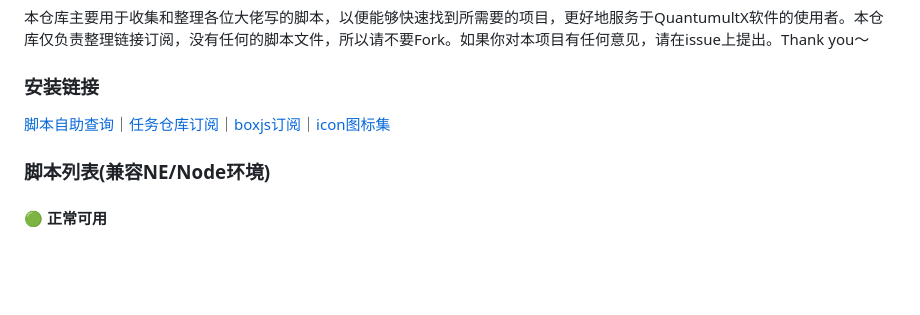
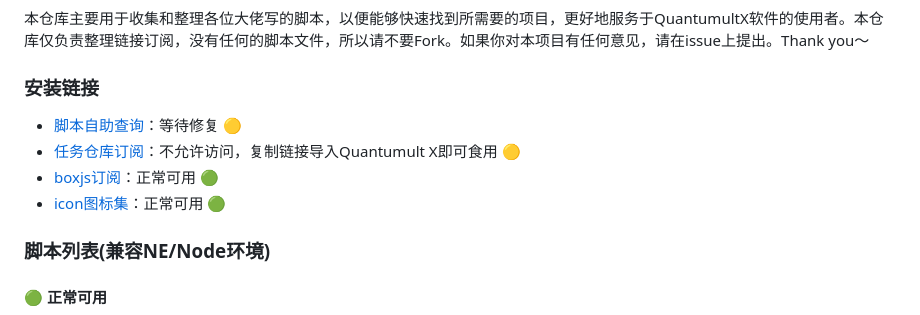
Before and after one commit to Sliverkiss/QuantumultX, a Markdown page: README.md, the part around the change. GitHub-like rendering; blank space fills up the shorter version.

```diff
--- a/README.md
+++ b/README.md
@@ -12,8 +12,10 @@
 本仓库主要用于收集和整理各位大佬写的脚本，以便能够快速找到所需要的项目，更好地服务于QuantumultX软件的使用者。本仓库仅负责整理链接订阅，没有任何的脚本文件，所以请不要Fork。如果你对本项目有任何意见，请在issue上提出。Thank you～
 
 ### 安装链接
-
-[脚本自助查询](http://sliverkiss.free.hr/QuantumultX/)｜[任务仓库订阅](https://gist.githubusercontent.com/Sliverkiss/a7496bd073820942b44a9b36874aaf4c/raw/sliverkiss.gallery.json)｜[boxjs订阅](https://gist.githubusercontent.com/Sliverkiss/18bd01be356360a8065a21ea71685ad3/raw/sliverkiss.boxjs.json)｜[icon图标集](https://raw.githubusercontent.com/Sliverkiss/QuantumultX/main/sliverkiss.icons.json)
+- [脚本自助查询](http://sliverkiss.free.hr/QuantumultX/)：等待修复 🟡
+- [任务仓库订阅](https://gist.githubusercontent.com/Sliverkiss/a7496bd073820942b44a9b36874aaf4c/raw/sliverkiss.gallery.json)：不允许访问，复制链接导入Quantumult X即可食用 🟡
+- [boxjs订阅](https://gist.githubusercontent.com/Sliverkiss/18bd01be356360a8065a21ea71685ad3/raw/sliverkiss.boxjs.json)：正常可用 🟢
+- [icon图标集](https://raw.githubusercontent.com/Sliverkiss/QuantumultX/main/sliverkiss.icons.json)：正常可用 🟢
 
 ### 脚本列表(兼容NE/Node环境)
 
```
